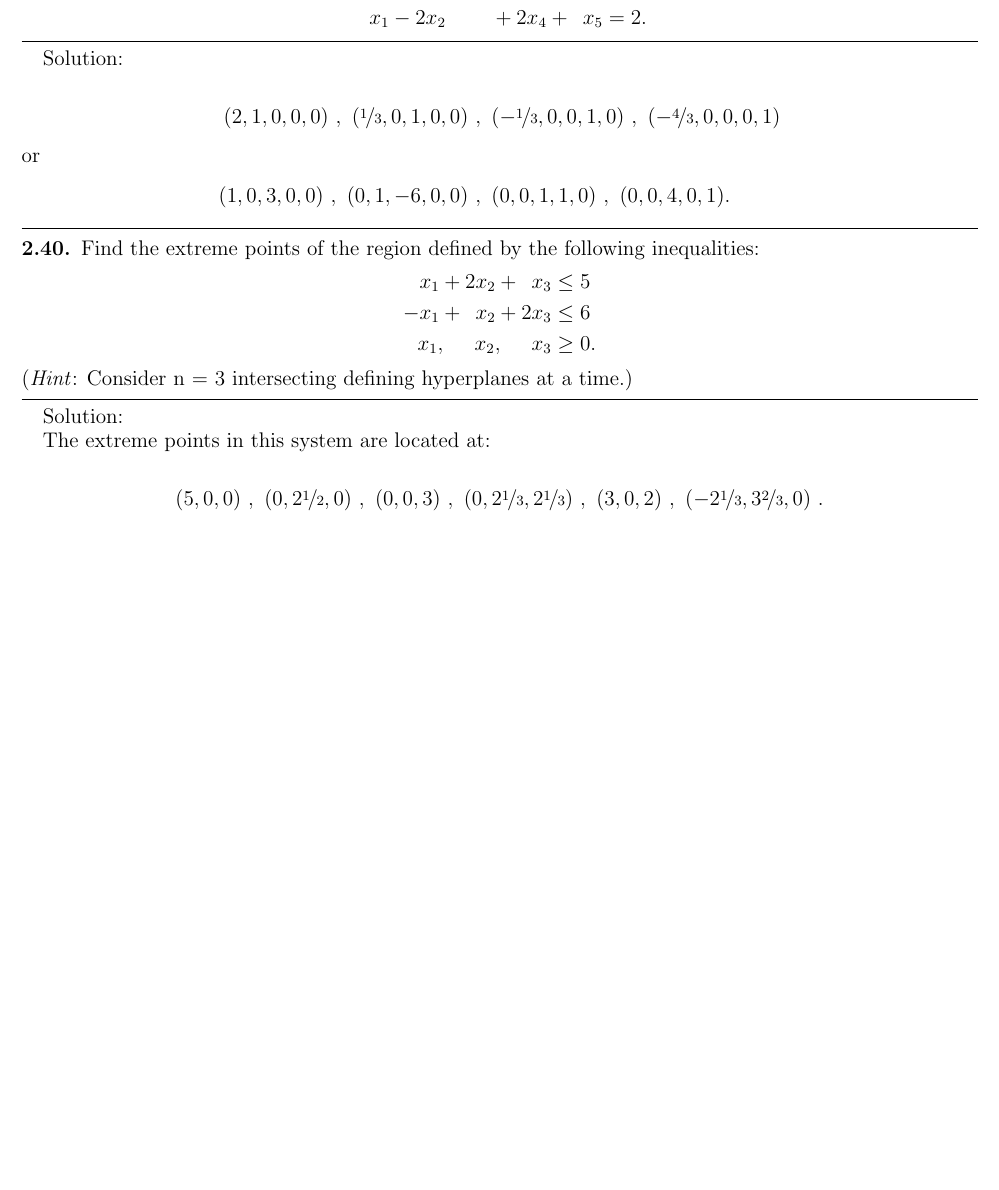
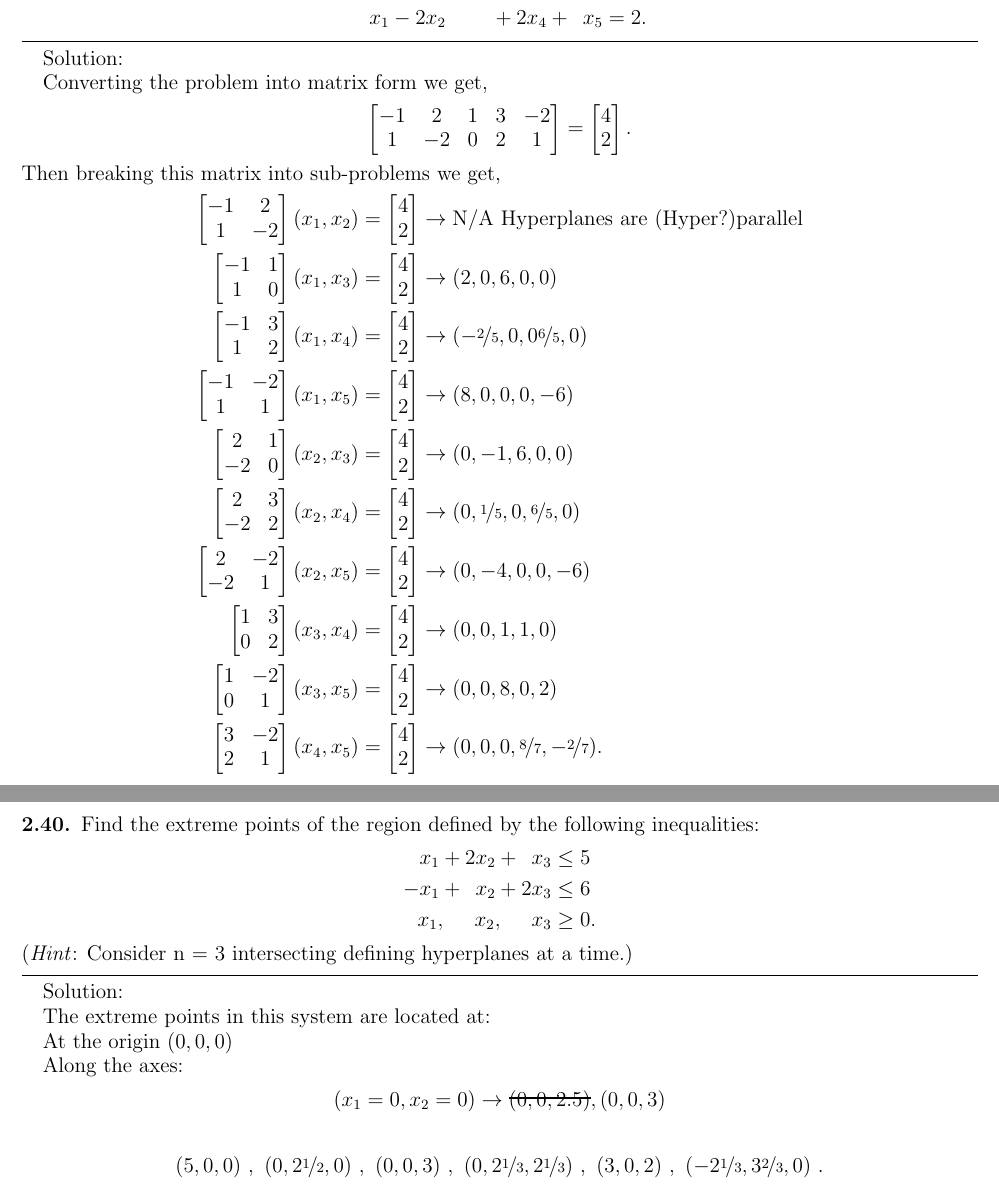
Before and after one commit to bhosley/Schoolwork, a LaTeX problem sheet (2023Q1 - Linear Programming/HW4/HW4.tex): part of page 1 of 3 before the commit and two parts of pages 1 and 2 of 4 after it, the two joined at a grey line, cut so that both start at the same text, the shorter picture padded with empty space. Compiled offline with pdfLaTeX.

Commit message:
Update HW4.tex

```diff
--- a/2023Q1 - Linear Programming/HW4/HW4.tex
+++ b/2023Q1 - Linear Programming/HW4/HW4.tex
@@ -5,7 +5,11 @@
 \usepackage{amsmath,amssymb,amsthm}
 \usepackage{enumerate}
 \usepackage{graphicx}
+
 \usepackage{nicefrac}
+\usepackage{xcolor,cancel}
+\newcommand\hcancel[2][black]{\setbox0=\hbox{$#2$}%
+	\rlap{\raisebox{.45\ht0}{\textcolor{#1}{\rule{\wd0}{1pt}}}}#2}
 
 \begin{document}
 	\raggedbottom
@@ -31,20 +35,87 @@ Find all basic solutions of the following system:
 \hrule \medskip
 Solution:
 
+Converting the problem into matrix form we get,
 \begin{align*}
-	(2,1,0,0,0)\ ,\
-	(\nicefrac{1}{3},0,1,0,0)\ &,\
-	(-\nicefrac{1}{3},0,0,1,0)\ ,\
-	(-\nicefrac{4}{3},0,0,0,1)
-\intertext{or}
-	(1,0,3,0,0)\ ,\
-	(0,1,-6,0,0)\ &,\
-	(0,0,1,1,0)\ ,\
-	(0,0,4,0,1).
+	\begin{bmatrix}
+		-1 &  2 & 1 & 3 & -2 \\
+		 1 & -2 & 0 & 2 &  1
+	\end{bmatrix} =
+	\begin{bmatrix}
+		4 \\ 2
+	\end{bmatrix} .
+\end{align*}
+Then breaking this matrix into sub-problems we get,
+\begin{align*}
+	% x1 start
+	\begin{bmatrix}
+		-1 &  2  \\
+		 1 & -2
+	\end{bmatrix} (x_1 , x_2 ) = \begin{bmatrix} 4 \\ 2 \end{bmatrix}
+		&\rightarrow \text{N/A Hyperplanes are (Hyper?)parallel} \\
+	%
+	\begin{bmatrix}
+		-1 & 1 \\
+	 	 1 & 0
+	\end{bmatrix}  (x_1 , x_3 ) =  \begin{bmatrix} 4 \\ 2 \end{bmatrix}
+		&\rightarrow ( 2 , 0, 6 , 0,0) \\
+	%
+	\begin{bmatrix}
+		-1 & 3 \\
+		 1 & 2
+	\end{bmatrix}  (x_1 , x_4 ) =  \begin{bmatrix} 4 \\ 2 \end{bmatrix}
+		&\rightarrow ( -\nicefrac{2}{5} ,0,0 \nicefrac{6}{5} ,0 ) \\
+	%
+	\begin{bmatrix}
+		-1 & -2 \\
+		 1 &  1
+	\end{bmatrix}  (x_1 , x_5 ) =  \begin{bmatrix} 4 \\ 2 \end{bmatrix}
+		&\rightarrow ( 8 ,0,0,0, -6 ) \\
+	%
+	% x2 start
+	%
+	\begin{bmatrix}
+		 2 & 1 \\
+		-2 & 0
+	\end{bmatrix}  (x_2 , x_3 ) =\begin{bmatrix} 4 \\ 2 \end{bmatrix}
+		&\rightarrow (0, -1 ,6 ,0 ,0 ) \\
+	%
+	\begin{bmatrix}
+		2 & 3 \\
+		-2 & 2
+	\end{bmatrix}  (x_2 , x_4 ) =\begin{bmatrix} 4 \\ 2 \end{bmatrix}
+		&\rightarrow (0, \nicefrac{1}{5} ,0, \nicefrac{6}{5} ,0 ) \\
+	%
+	\begin{bmatrix}
+		2 & -2 \\
+		-2 &  1
+	\end{bmatrix}  (x_2 , x_5 ) =\begin{bmatrix} 4 \\ 2 \end{bmatrix}
+		&\rightarrow (0, -4 ,0,0, -6 ) \\
+	%
+	% x3 start
+	%
+	\begin{bmatrix}
+		1 & 3  \\
+		0 & 2
+	\end{bmatrix}  (x_3 , x_4 ) =  \begin{bmatrix} 4 \\ 2 \end{bmatrix}
+		&\rightarrow (0,0, 1 , 1 ,0) \\
+	%
+	\begin{bmatrix}
+		1 & -2 \\
+		0 &  1
+	\end{bmatrix}  (x_3 , x_5 ) =  \begin{bmatrix} 4 \\ 2 \end{bmatrix}
+		&\rightarrow (0,0, 8 ,0, 2 ) \\
+	%
+	% x4 start
+	%
+	\begin{bmatrix}
+		3 & -2 \\
+		2 &  1
+	\end{bmatrix}  (x_4 , x_5 ) =  \begin{bmatrix} 4 \\ 2 \end{bmatrix}
+		&\rightarrow (0,0,0, \nicefrac{8}{7} , -\nicefrac{2}{7} ) .
 \end{align*}
 
-
-\medskip \hrule
+\clearpage
 %%%%%%%%%%%%%%%%%%%%%%%
 \setcounter{subsection}{39}
 \subsection{}
@@ -62,6 +133,13 @@ inequalities:
 Solution:
 
 The extreme points in this system are located at:
+
+At the origin \((0,0,0)\)
+
+Along the axes:
+\begin{align*}
+	(x_1=0,x_2=0) \rightarrow \hcancel{(0,0,2.5)}, (0,0,3)
+\end{align*}
 
 \begin{align*}
 	(5,0,0)\ ,\
```
